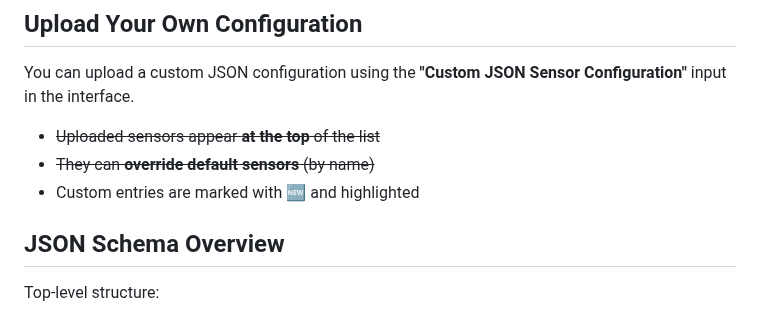
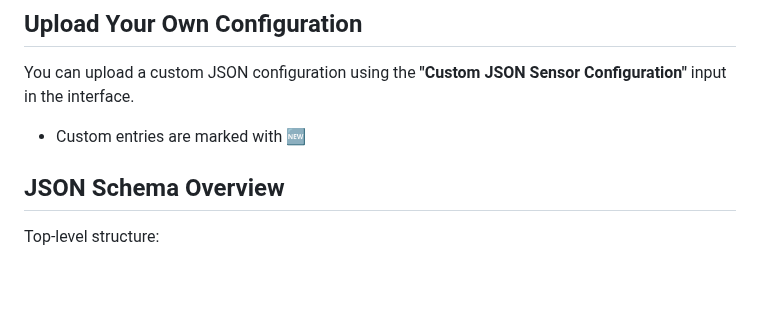
Before and after one commit to WeSpeakEnglish/polluSensWeb, a Markdown page: README.md, the part around the change. GitHub-like rendering; blank space fills up the shorter version.

```diff
--- a/README.md
+++ b/README.md
@@ -179,9 +179,7 @@ polluSens_data_<timestamp>.csv
 
 You can upload a custom JSON configuration using the **"Custom JSON Sensor Configuration"** input in the interface.
 
-- <strike> Uploaded sensors appear **at the top** of the list</strike>
-- <strike> They can **override default sensors** (by name) </strike>
-- Custom entries are marked with 🆕 and highlighted
+- Custom entries are marked with 🆕
 
 ## JSON Schema Overview
 
```
